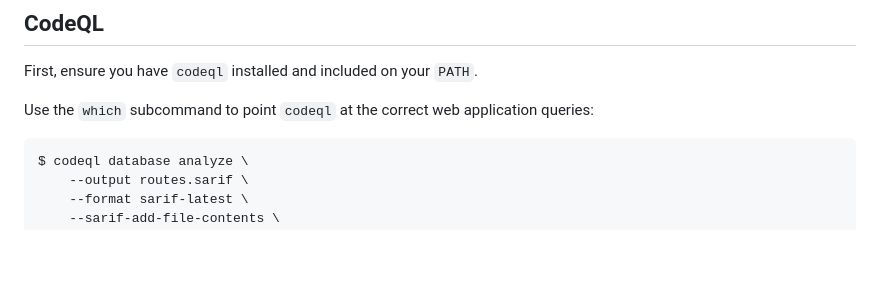
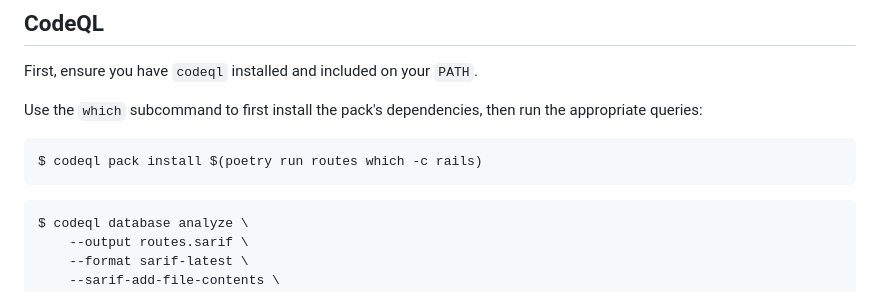
Before and after one commit to mschwager/route-detect, a Markdown page: README.md, the part around the change. GitHub-like rendering; blank space fills up the shorter version.

Commit message:
Add note about installing pack dependencies in README

````diff
--- a/README.md
+++ b/README.md
@@ -124,7 +124,11 @@ $ routes viz --browser routes.json
 
 First, ensure you have `codeql` installed and included on your `PATH`.
 
-Use the `which` subcommand to point `codeql` at the correct web application queries:
+Use the `which` subcommand to first install the pack's dependencies, then run the appropriate queries:
+
+```
+$ codeql pack install $(poetry run routes which -c rails)
+```
 
 ```
 $ codeql database analyze \
````
